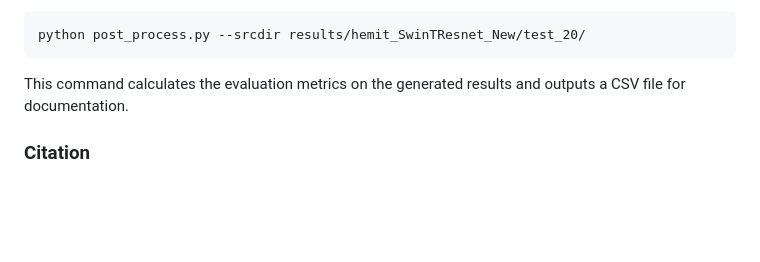
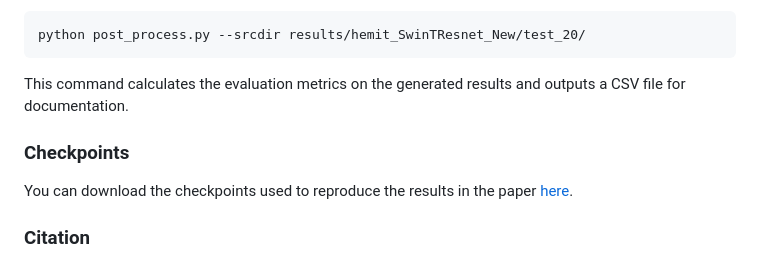
Before and after one commit to BianChang/Pix2pix_DualBranch, a Markdown page: README.md, the part around the change. Drawn GitHub-style; blank space fills up the shorter version.

````diff
--- a/README.md
+++ b/README.md
@@ -60,6 +60,10 @@ python post_process.py --srcdir results/hemit_SwinTResnet_New/test_20/
 ```
 This command calculates the evaluation metrics on the generated results and outputs a CSV file for documentation.
 
+### Checkpoints
+
+You can download the checkpoints used to reproduce the results in the paper [here](https://drive.google.com/uc?export=download&id=1rFO_-gMfF_BqeVXHLL4DFT5X3T4n8F1w).
+
 ### Citation
 
 If you use this code or dataset in your research, please cite our work. The paper has been accepted by the 5th International Workshop on Multiscale Multimodal Medical Imaging (MMMI 2024) and The 1st Workshop on Machine Learning for Multimodal/-sensor Healthcare Data (ML4MHD 2024).
````
